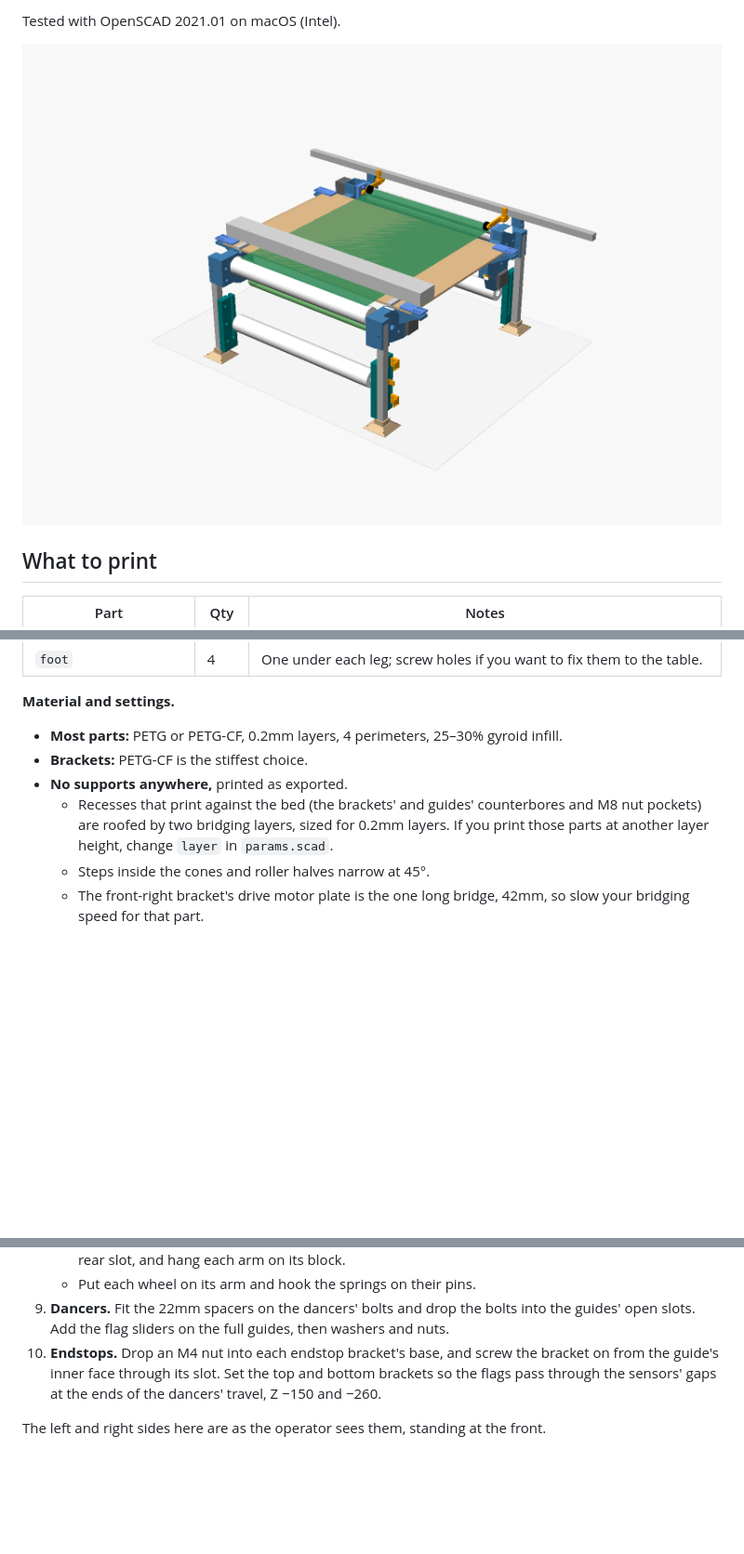
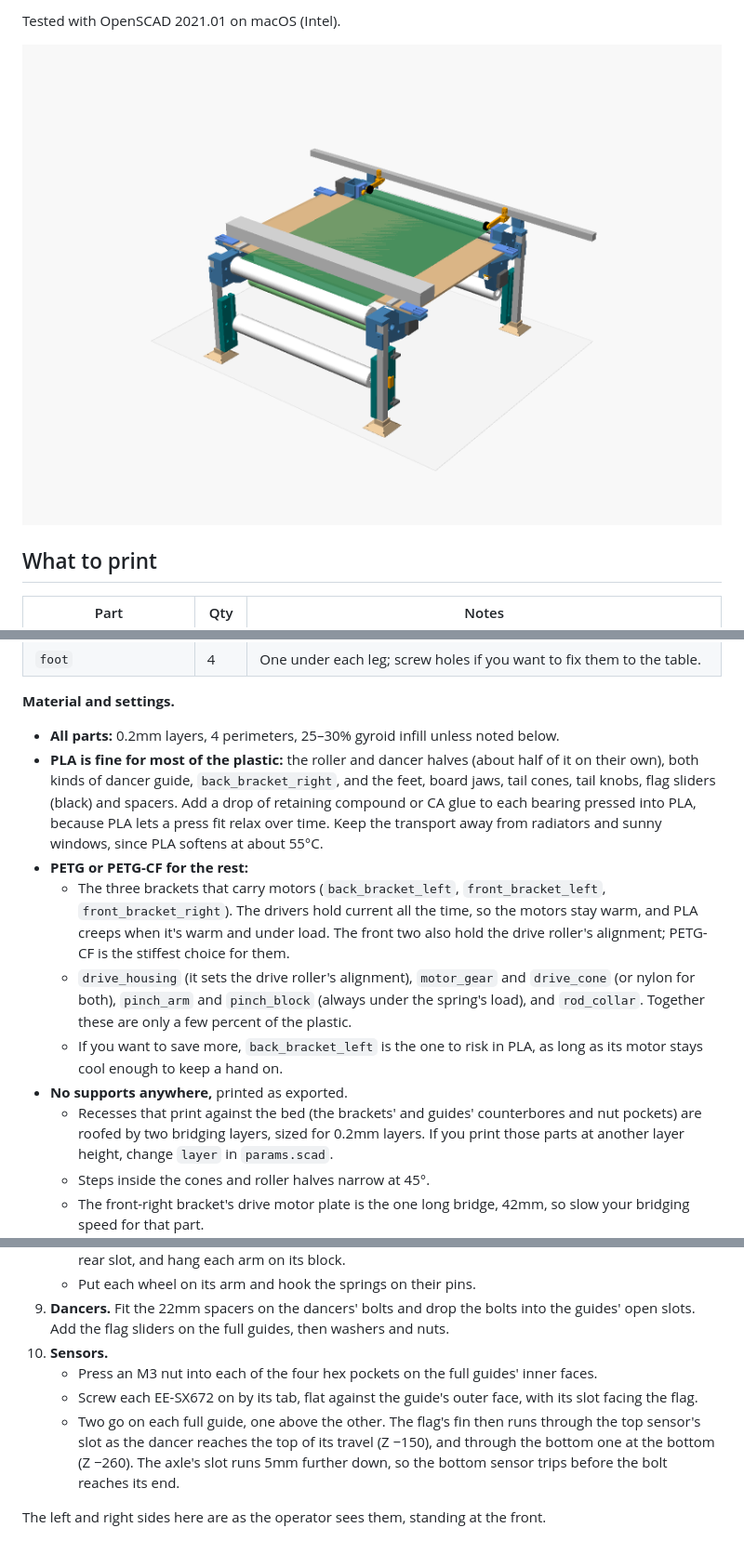
Before and after one commit to cwenham/AxiTimeline, a Markdown page: hardware/transport/README.md, 3 parts joined by grey strips. Shown at 93% size. Drawn GitHub-style; pictures changed too: docs/images/transport-assembly.png; blank space fills up the shorter version.

```diff
--- a/hardware/transport/README.md
+++ b/hardware/transport/README.md
@@ -45,10 +44,23 @@ Tested with OpenSCAD 2021.01 on macOS (Intel).
 | `foot` | 4 | One under each leg; screw holes if you want to fix them to the table. |
 
 **Material and settings.**
-- **Most parts:** PETG or PETG-CF, 0.2mm layers, 4 perimeters, 25–30% gyroid infill.
-- **Brackets:** PETG-CF is the stiffest choice.
+- **All parts:** 0.2mm layers, 4 perimeters, 25–30% gyroid infill unless noted below.
+- **PLA is fine for most of the plastic:** the roller and dancer halves (about half of it on their own),
+  both kinds of dancer guide, `back_bracket_right`, and the feet, board jaws, tail cones, tail knobs, flag
+  sliders (black) and spacers. Add a drop of retaining compound or CA glue to each bearing pressed
+  into PLA, because PLA lets a press fit relax over time. Keep the transport away from radiators and sunny
+  windows, since PLA softens at about 55°C.
+- **PETG or PETG-CF for the rest:**
+  - The three brackets that carry motors (`back_bracket_left`, `front_bracket_left`, `front_bracket_right`).
+    The drivers hold current all the time, so the motors stay warm, and PLA creeps when it's warm and under
+    load. The front two also hold the drive roller's alignment; PETG-CF is the stiffest choice for them.
+  - `drive_housing` (it sets the drive roller's alignment), `motor_gear` and `drive_cone` (or nylon for
+    both), `pinch_arm` and `pinch_block` (always under the spring's load), and `rod_collar`. Together these
+    are only a few percent of the plastic.
+  - If you want to save more, `back_bracket_left` is the one to risk in PLA, as long as its motor stays cool
+    enough to keep a hand on.
 - **No supports anywhere,** printed as exported.
-  - Recesses that print against the bed (the brackets' and guides' counterbores and M8 nut pockets) are
+  - Recesses that print against the bed (the brackets' and guides' counterbores and nut pockets) are
     roofed by two bridging layers, sized for 0.2mm layers. If you print those parts at another layer height,
     change `layer` in `params.scad`.
   - Steps inside the cones and roller halves narrow at 45°.
@@ -159,8 +170,11 @@ Everything else has room for any head:
    - Put each wheel on its arm and hook the springs on their pins.
 9. **Dancers.** Fit the 22mm spacers on the dancers' bolts and drop the bolts into the guides' open slots.
    Add the flag sliders on the full guides, then washers and nuts.
-10. **Endstops.** Drop an M4 nut into each endstop bracket's base, and screw the bracket on from the guide's
-    inner face through its slot. Set the top and bottom brackets so the flags pass through the sensors' gaps
-    at the ends of the dancers' travel, Z −150 and −260.
+10. **Sensors.**
+    - Press an M3 nut into each of the four hex pockets on the full guides' inner faces.
+    - Screw each EE-SX672 on by its tab, flat against the guide's outer face, with its slot facing the flag.
+    - Two go on each full guide, one above the other. The flag's fin then runs through the top sensor's slot
+      as the dancer reaches the top of its travel (Z −150), and through the bottom one at the bottom (Z −260).
+      The axle's slot runs 5mm further down, so the bottom sensor trips before the bolt reaches its end.
 
 The left and right sides here are as the operator sees them, standing at the front.
```
Also changed, not shown: other parts of hardware/transport/README.md (+6 -8 lines), docs/transport.md (+12 -5 lines), 3 other files.
